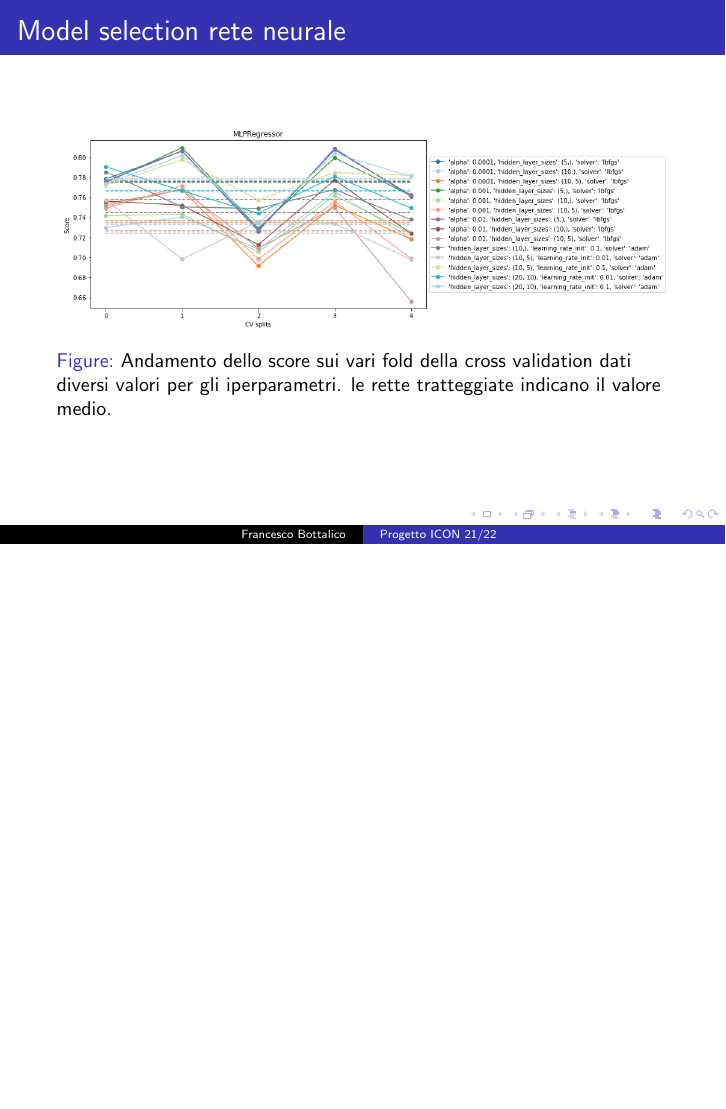
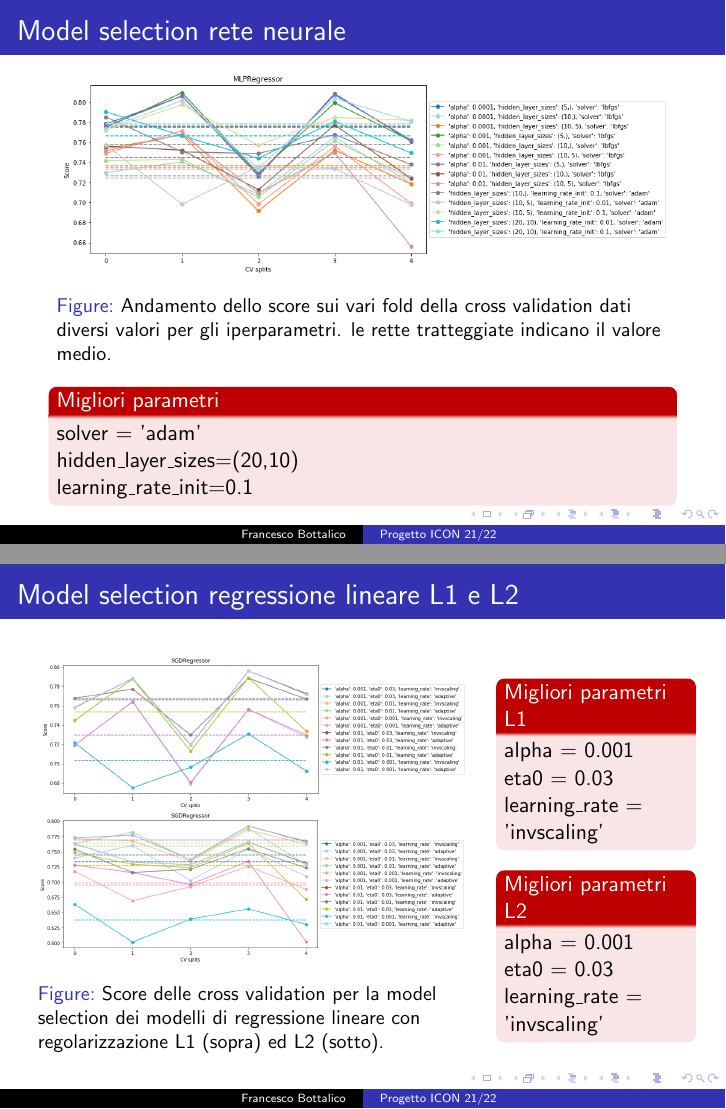
Before and after one commit to francesco265/ICON2122, LaTeX slides (docs/presentazione.tex): page 8 of 16 before the commit and pages 8 and 9 of 16 after it, the two joined at a grey line, the shorter picture padded with empty space. Compiled offline with pdfLaTeX.

Commit message:
Aggiornata presentazione

```diff
--- a/docs/presentazione.tex
+++ b/docs/presentazione.tex
@@ -162,8 +162,34 @@ sembra influire meno, come si può vedere nella figura.
 		\caption{Andamento dello score sui vari fold della cross validation dati
 		diversi valori per gli iperparametri. le rette tratteggiate indicano il
 		valore medio.}
+		\begin{alertblock}{Migliori parametri}
+			solver = 'adam'\\
+			hidden\_layer\_sizes=(20,10)\\
+			learning\_rate\_init=0.1
+		\end{alertblock}
 	\end{figure}
 \end{frame}
 
 \begin{frame}
 	\frametitle{Model selection regressione lineare L1 e L2}
+	\begin{columns}
+	\column{0.7\textwidth}
+		\begin{figure}[ht]
+			\centering
+			\includegraphics[width=\textwidth]{lassocv.png}
+			\includegraphics[width=\textwidth]{ridgecv.png}
+			\caption{Score delle cross validation per la model selection dei modelli
+			di regressione lineare con regolarizzazione L1 (sopra) ed L2 (sotto).}
+		\end{figure}
+	\column{0.3\textwidth}
+		\begin{alertblock}{Migliori parametri L1}
+			alpha = 0.001\\
+			eta0 = 0.03\\
+			learning\_rate = 'invscaling'
+		\end{alertblock}
+		\begin{alertblock}{Migliori parametri L2}
+			alpha = 0.001\\
+			eta0 = 0.03\\
+			learning\_rate = 'invscaling'
+		\end{alertblock}
+	\end{columns}
```
Also changed, not shown: docs/presentazione.pdf, docs/presentazione.tex (19 more changed lines), 1 other file.
